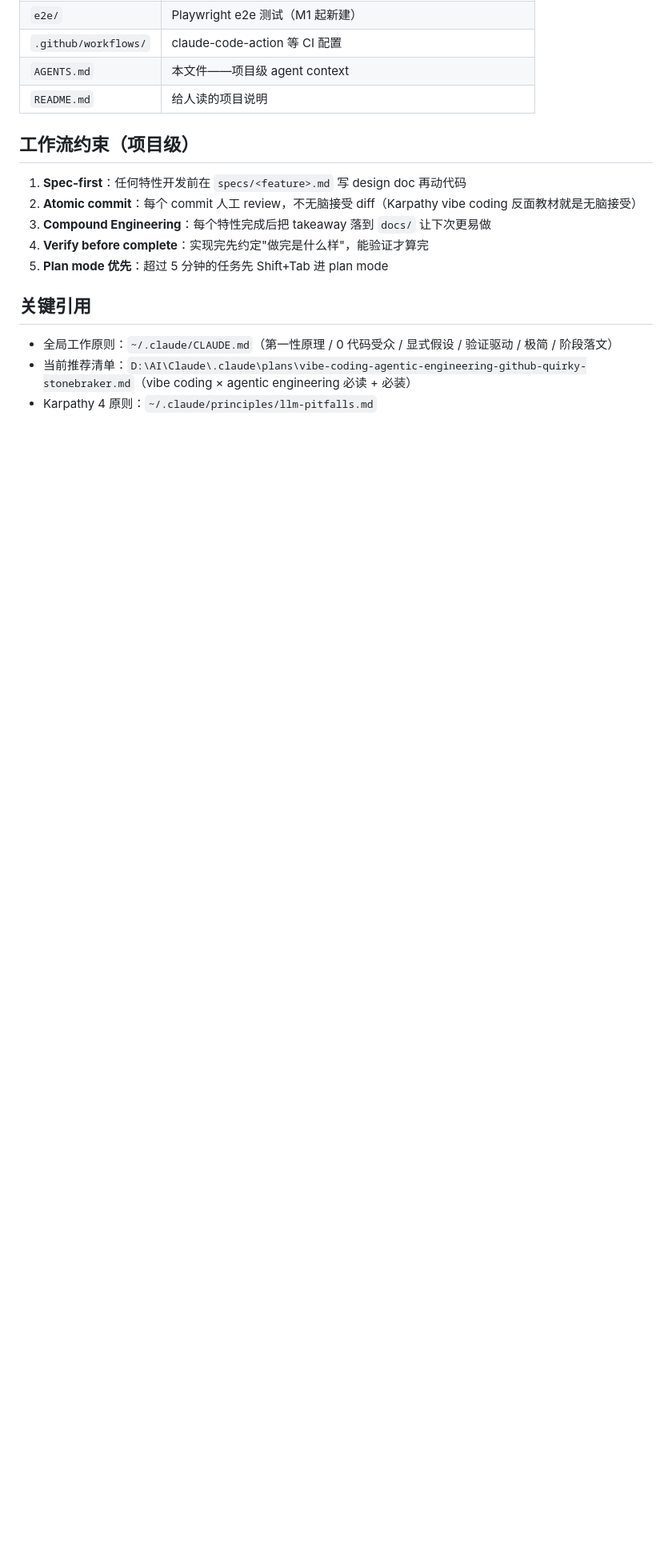
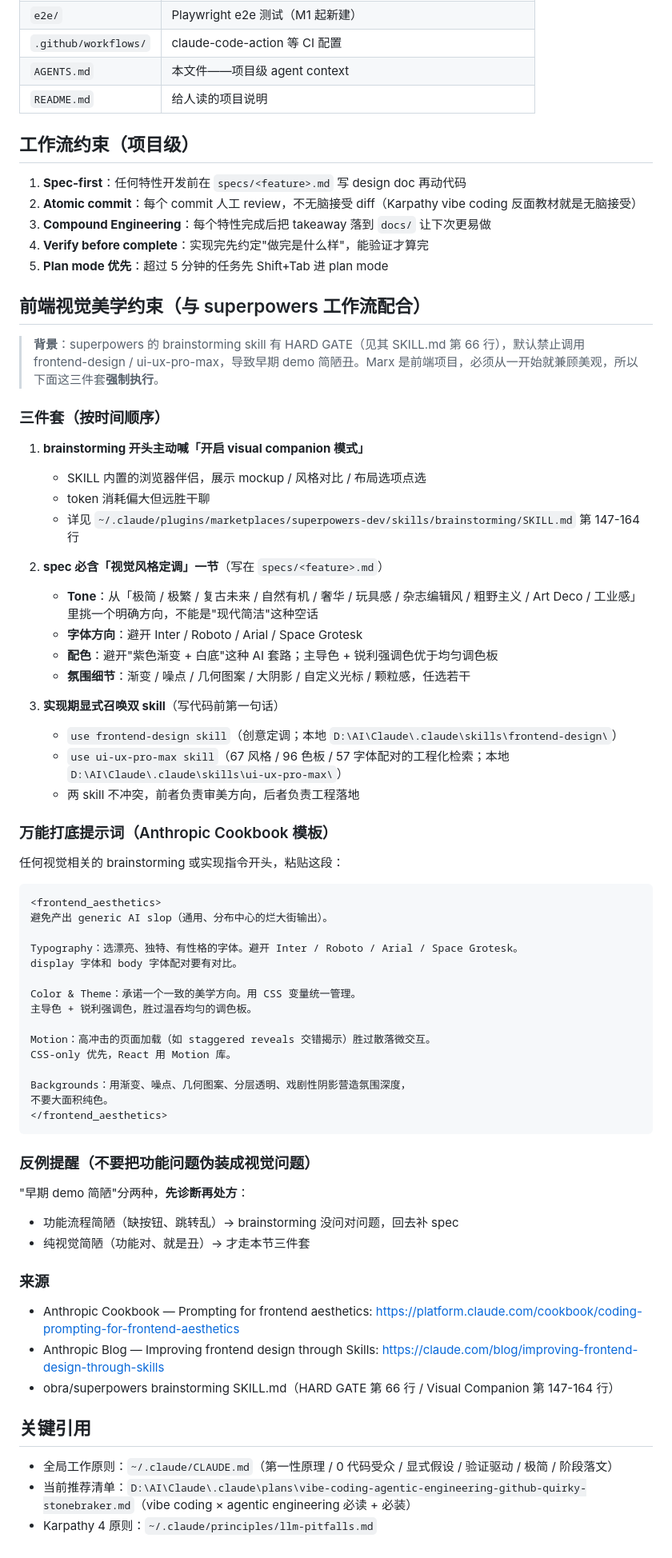
Before and after one commit to cdu52802-Xx/marx, a Markdown page: AGENTS.md, the part around one of its changes. Shown at 80% size. Rendered like a GitHub page; blank space fills up the shorter version.

````diff
--- a/AGENTS.md
+++ b/AGENTS.md
@@ -51,6 +54,61 @@
 4. **Verify before complete**：实现完先约定"做完是什么样"，能验证才算完
 5. **Plan mode 优先**：超过 5 分钟的任务先 Shift+Tab 进 plan mode
 
+## 前端视觉美学约束（与 superpowers 工作流配合）
+
+> **背景**：superpowers 的 brainstorming skill 有 HARD GATE（见其 SKILL.md 第 66 行），默认禁止调用 frontend-design / ui-ux-pro-max，导致早期 demo 简陋丑。Marx 是前端项目，必须从一开始就兼顾美观，所以下面这三件套**强制执行**。
+
+### 三件套（按时间顺序）
+
+1. **brainstorming 开头主动喊「开启 visual companion 模式」**
+   - SKILL 内置的浏览器伴侣，展示 mockup / 风格对比 / 布局选项点选
+   - token 消耗偏大但远胜干聊
+   - 详见 `~/.claude/plugins/marketplaces/superpowers-dev/skills/brainstorming/SKILL.md` 第 147-164 行
+
+2. **spec 必含「视觉风格定调」一节**（写在 `specs/<feature>.md`）
+   - **Tone**：从「极简 / 极繁 / 复古未来 / 自然有机 / 奢华 / 玩具感 / 杂志编辑风 / 粗野主义 / Art Deco / 工业感」里挑一个明确方向，不能是"现代简洁"这种空话
+   - **字体方向**：避开 Inter / Roboto / Arial / Space Grotesk
+   - **配色**：避开"紫色渐变 + 白底"这种 AI 套路；主导色 + 锐利强调色优于均匀调色板
+   - **氛围细节**：渐变 / 噪点 / 几何图案 / 大阴影 / 自定义光标 / 颗粒感，任选若干
+
+3. **实现期显式召唤双 skill**（写代码前第一句话）
+   - `use frontend-design skill`（创意定调；本地 `D:\AI\Claude\.claude\skills\frontend-design\`）
+   - `use ui-ux-pro-max skill`（67 风格 / 96 色板 / 57 字体配对的工程化检索；本地 `D:\AI\Claude\.claude\skills\ui-ux-pro-max\`）
+   - 两 skill 不冲突，前者负责审美方向，后者负责工程落地
+
+### 万能打底提示词（Anthropic Cookbook 模板）
+
+任何视觉相关的 brainstorming 或实现指令开头，粘贴这段：
+
+```text
+<frontend_aesthetics>
+避免产出 generic AI slop（通用、分布中心的烂大街输出）。
+
+Typography：选漂亮、独特、有性格的字体。避开 Inter / Roboto / Arial / Space Grotesk。
+display 字体和 body 字体配对要有对比。
+
+Color & Theme：承诺一个一致的美学方向。用 CSS 变量统一管理。
+主导色 + 锐利强调色，胜过温吞均匀的调色板。
+
+Motion：高冲击的页面加载（如 staggered reveals 交错揭示）胜过散落微交互。
+CSS-only 优先，React 用 Motion 库。
+
+Backgrounds：用渐变、噪点、几何图案、分层透明、戏剧性阴影营造氛围深度，
+不要大面积纯色。
+</frontend_aesthetics>
+```
+
+### 反例提醒（不要把功能问题伪装成视觉问题）
+
+"早期 demo 简陋"分两种，**先诊断再处方**：
+- 功能流程简陋（缺按钮、跳转乱）→ brainstorming 没问对问题，回去补 spec
+- 纯视觉简陋（功能对、就是丑）→ 才走本节三件套
+
+### 来源
+- Anthropic Cookbook — Prompting for frontend aesthetics: <https://platform.claude.com/cookbook/coding-prompting-for-frontend-aesthetics>
+- Anthropic Blog — Improving frontend design through Skills: <https://claude.com/blog/improving-frontend-design-through-skills>
+- obra/superpowers brainstorming SKILL.md（HARD GATE 第 66 行 / Visual Companion 第 147-164 行）
+
 ## 关键引用
 
 - 全局工作原则：`~/.claude/CLAUDE.md`（第一性原理 / 0 代码受众 / 显式假设 / 验证驱动 / 极简 / 阶段落文）
````
Also changed, not shown: other parts of AGENTS.md (+7 -4 lines), docs/2026-05-07-style-mockup-takeaway.md (added, +157 -0 lines).
